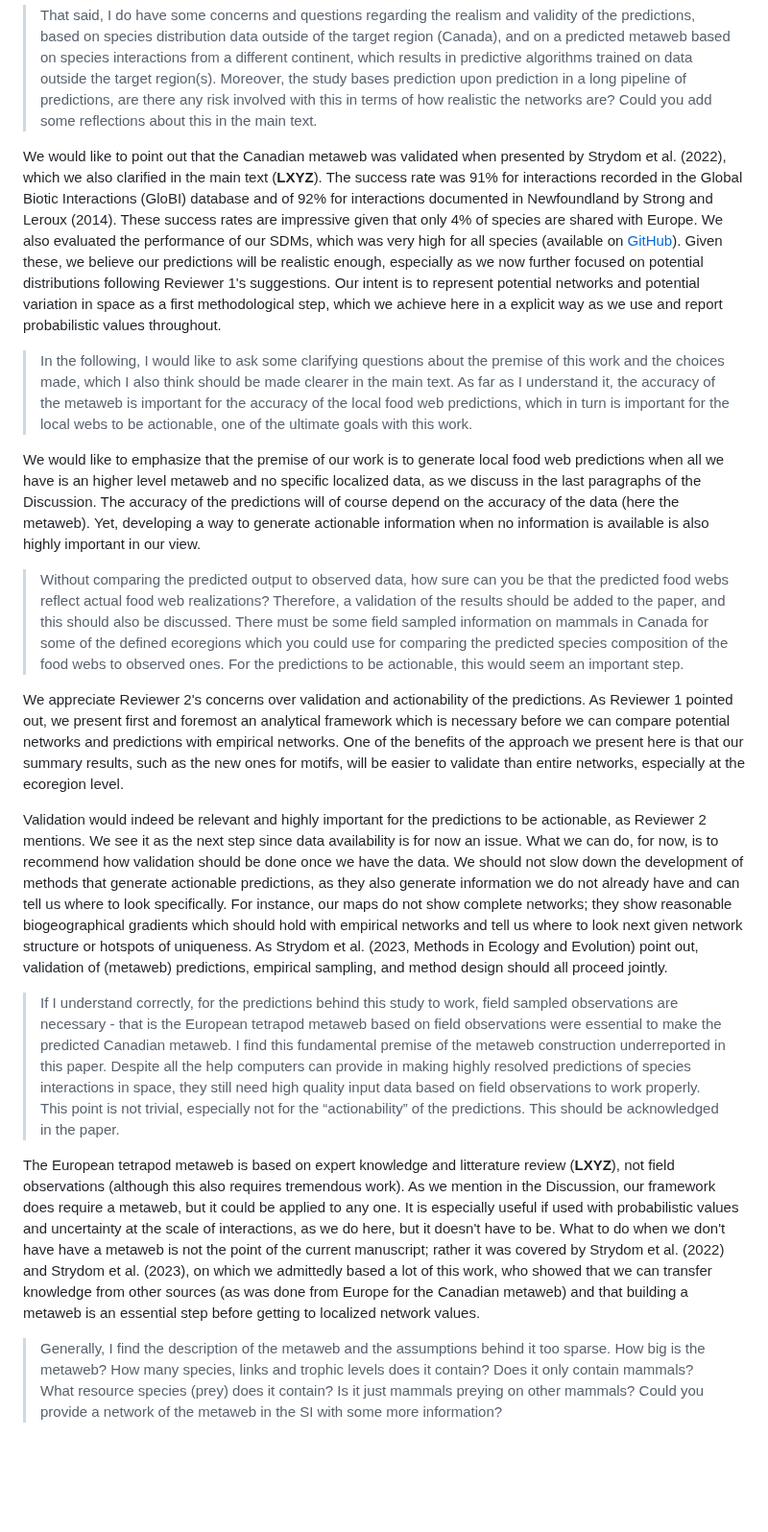
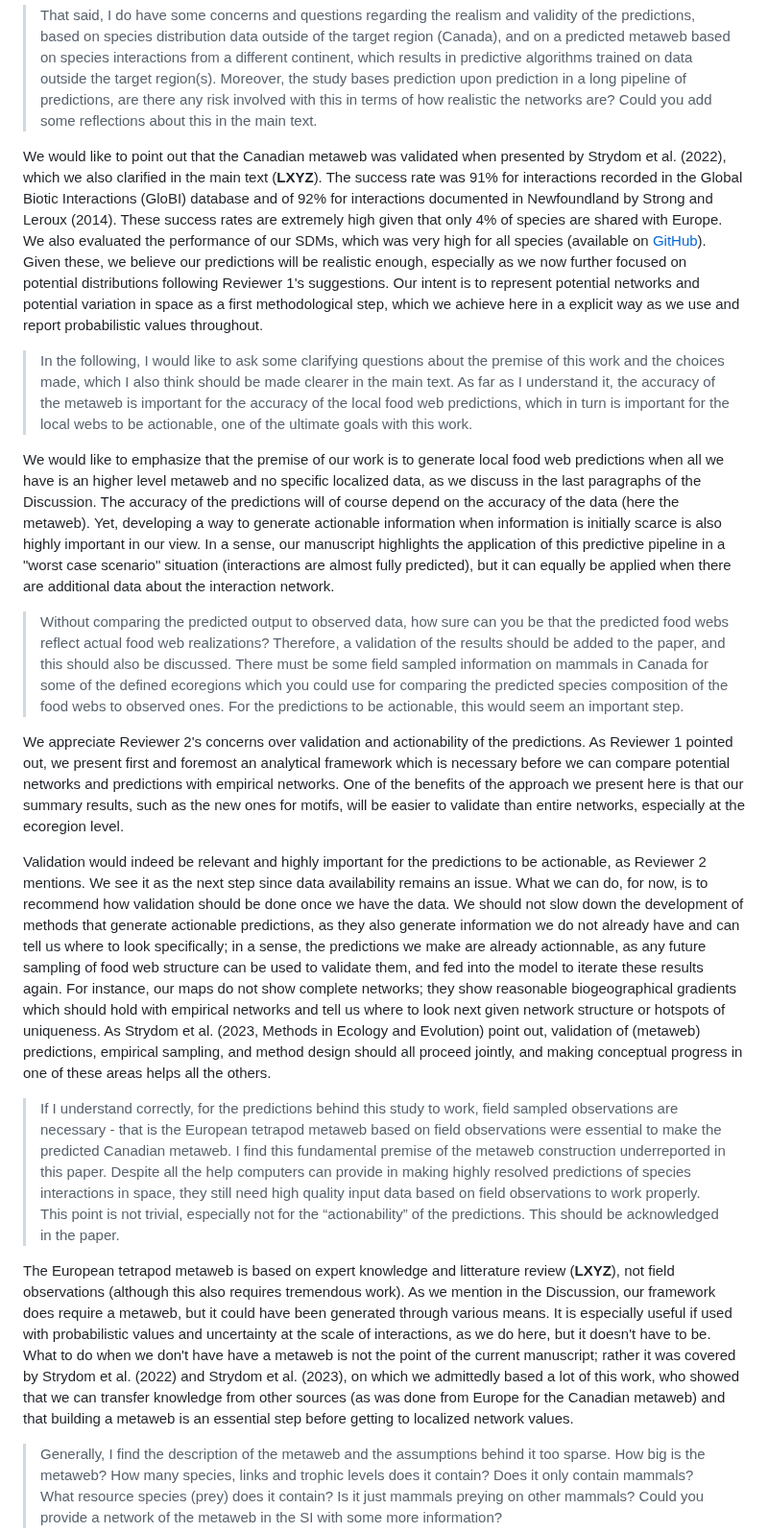
Before and after one commit to gabrieldansereau/ms_downscaling_metawebs, a Markdown page: response_letter.md, the part around one of its changes. Shown at 96% size. GitHub-like rendering; blank space fills up the shorter version.

```diff
--- a/response_letter.md
+++ b/response_letter.md
@@ -58,21 +60,21 @@ We are thankful to Reviewer 2 for their acknowledgement of the work we put into
 
 > That said, I do have some concerns and questions regarding the realism and validity of the predictions, based on species distribution data outside of the target region (Canada), and on a predicted metaweb based on species interactions from a different continent, which results in predictive algorithms trained on data outside the target region(s). Moreover, the study bases prediction upon prediction in a long pipeline of predictions, are there any risk involved with this in terms of how realistic the networks are? Could you add some reflections about this in the main text.
 
-We would like to point out that the Canadian metaweb was validated when presented by Strydom et al. (2022), which we also clarified in the main text (**LXYZ**). The success rate was 91% for interactions recorded in the Global Biotic Interactions (GloBI) database and of 92% for interactions documented in Newfoundland by Strong and Leroux (2014). These success rates are impressive given that only 4% of species are shared with Europe. We also evaluated the performance of our SDMs, which was very high for all species (available on [GitHub](https://github.com/PoisotLab/SpatialProbabilisticMetaweb/blob/main/data/input/sdm_fit_results.csv)). Given these, we believe our predictions will be realistic enough, especially as we now further focused on potential distributions following Reviewer 1's suggestions. Our intent is to represent potential networks and potential variation in space as a first methodological step, which we achieve here in a explicit way as we use and report probabilistic values throughout.
+We would like to point out that the Canadian metaweb was validated when presented by Strydom et al. (2022), which we also clarified in the main text (**LXYZ**). The success rate was 91% for interactions recorded in the Global Biotic Interactions (GloBI) database and of 92% for interactions documented in Newfoundland by Strong and Leroux (2014). These success rates are extremely high given that only 4% of species are shared with Europe. We also evaluated the performance of our SDMs, which was very high for all species (available on [GitHub](https://github.com/PoisotLab/SpatialProbabilisticMetaweb/blob/main/data/input/sdm_fit_results.csv)). Given these, we believe our predictions will be realistic enough, especially as we now further focused on potential distributions following Reviewer 1's suggestions. Our intent is to represent potential networks and potential variation in space as a first methodological step, which we achieve here in a explicit way as we use and report probabilistic values throughout.
 
 > In the following, I would like to ask some clarifying questions about the premise of this work and the choices made, which I also think should be made clearer in the main text. As far as I understand it, the accuracy of the metaweb is important for the accuracy of the local food web predictions, which in turn is important for the local webs to be actionable, one of the ultimate goals with this work.
 
-We would like to emphasize that the premise of our work is to generate local food web predictions when all we have is an higher level metaweb and no specific localized data, as we discuss in the last paragraphs of the Discussion. The accuracy of the predictions will of course depend on the accuracy of the data (here the metaweb). Yet, developing a way to generate actionable information when no information is available is also highly important in our view.
+We would like to emphasize that the premise of our work is to generate local food web predictions when all we have is an higher level metaweb and no specific localized data, as we discuss in the last paragraphs of the Discussion. The accuracy of the predictions will of course depend on the accuracy of the data (here the metaweb). Yet, developing a way to generate actionable information when information is initially scarce is also highly important in our view. In a sense, our manuscript highlights the application of this predictive pipeline in a "worst case scenario" situation (interactions are almost fully predicted), but it can equally be applied when there are additional data about the interaction network.
 
 > Without comparing the predicted output to observed data, how sure can you be that the predicted food webs reflect actual food web realizations? Therefore, a validation of the results should be added to the paper, and this should also be discussed. There must be some field sampled information on mammals in Canada for some of the defined ecoregions which you could use for comparing the predicted species composition of the food webs to observed ones. For the predictions to be actionable, this would seem an important step.
 
 We appreciate Reviewer 2's concerns over validation and actionability of the predictions. As Reviewer 1 pointed out, we present first and foremost an analytical framework which is necessary before we can compare potential networks and predictions with empirical networks. One of the benefits of the approach we present here is that our summary results, such as the new ones for motifs, will be easier to validate than entire networks, especially at the ecoregion level.
 
-Validation would indeed be relevant and highly important for the predictions to be actionable, as Reviewer 2 mentions. We see it as the next step since data availability is for now an issue. What we can do, for now, is to recommend how validation should be done once we have the data. We should not slow down the development of methods that generate actionable predictions, as they also generate information we do not already have and can tell us where to look specifically. For instance, our maps do not show complete networks; they show reasonable biogeographical gradients which should hold with empirical networks and tell us where to look next given network structure or hotspots of uniqueness. As Strydom et al. (2023, Methods in Ecology and Evolution) point out, validation of (metaweb) predictions, empirical sampling, and method design should all proceed jointly.
+Validation would indeed be relevant and highly important for the predictions to be actionable, as Reviewer 2 mentions. We see it as the next step since data availability remains an issue. What we can do, for now, is to recommend how validation should be done once we have the data. We should not slow down the development of methods that generate actionable predictions, as they also generate information we do not already have and can tell us where to look specifically; in a sense, the predictions we make are already actionnable, as any future sampling of food web structure can be used to validate them, and fed into the model to iterate these results again. For instance, our maps do not show complete networks; they show reasonable biogeographical gradients which should hold with empirical networks and tell us where to look next given network structure or hotspots of uniqueness. As Strydom et al. (2023, Methods in Ecology and Evolution) point out, validation of (metaweb) predictions, empirical sampling, and method design should all proceed jointly, and making conceptual progress in one of these areas helps all the others.
 
 > If I understand correctly, for the predictions behind this study to work, field sampled observations are necessary - that is the European tetrapod metaweb based on field observations were essential to make the predicted Canadian metaweb. I find this fundamental premise of the metaweb construction underreported in this paper. Despite all the help computers can provide in making highly resolved predictions of species interactions in space, they still need high quality input data based on field observations to work properly. This point is not trivial, especially not for the “actionability” of the predictions. This should be acknowledged in the paper.
 
-The European tetrapod metaweb is based on expert knowledge and litterature review (**LXYZ**), not field observations (although this also requires tremendous work). As we mention in the Discussion, our framework does require a metaweb, but it could be applied to any one. It is especially useful if used with probabilistic values and uncertainty at the scale of interactions, as we do here, but it doesn't have to be. What to do when we don't have have a metaweb is not the point of the current manuscript; rather it was covered by Strydom et al. (2022) and Strydom et al. (2023), on which we admittedly based a lot of this work, who showed that we can transfer knowledge from other sources (as was done from Europe for the Canadian metaweb) and that building a metaweb is an essential step before getting to localized network values.
+The European tetrapod metaweb is based on expert knowledge and litterature review (**LXYZ**), not field observations (although this also requires tremendous work). As we mention in the Discussion, our framework does require a metaweb, but it could have been generated through various means. It is especially useful if used with probabilistic values and uncertainty at the scale of interactions, as we do here, but it doesn't have to be. What to do when we don't have have a metaweb is not the point of the current manuscript; rather it was covered by Strydom et al. (2022) and Strydom et al. (2023), on which we admittedly based a lot of this work, who showed that we can transfer knowledge from other sources (as was done from Europe for the Canadian metaweb) and that building a metaweb is an essential step before getting to localized network values.
 
 > Generally, I find the description of the metaweb and the assumptions behind it too sparse. How big is the metaweb? How many species, links and trophic levels does it contain? Does it only contain mammals? What resource species (prey) does it contain? Is it just mammals preying on other mammals? Could you provide a network of the metaweb in the SI with some more information?
 
```
Also changed, not shown: other parts of response_letter.md (+6 -4 lines).
